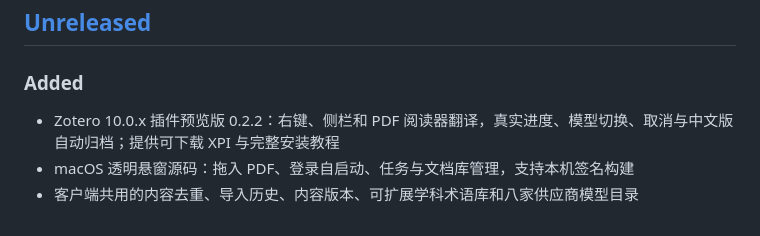
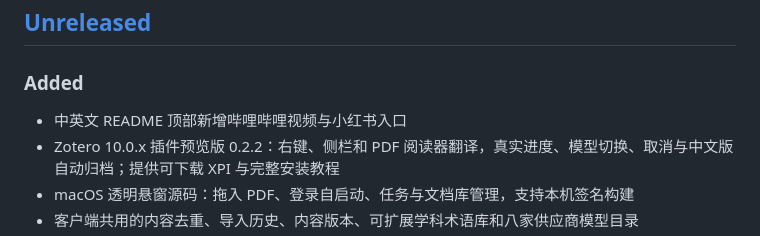
Before and after one commit to asimfish/super_translate, a Markdown page: CHANGELOG.md, the part around the change. Rendered like a GitHub page.

Commit message:
[readme/docs]: add Bilibili and Xiaohongshu links (#14)

```diff
--- a/CHANGELOG.md
+++ b/CHANGELOG.md
@@ -6,6 +6,7 @@
 
 ### Added
 
+- 中英文 README 顶部新增哔哩哔哩视频与小红书入口
 - Zotero 10.0.x 插件预览版 0.2.2：右键、侧栏和 PDF 阅读器翻译，真实进度、模型切换、取消与中文版自动归档；提供可下载 XPI 与完整安装教程
 - macOS 透明悬窗源码：拖入 PDF、登录自启动、任务与文档库管理，支持本机签名构建
 - 客户端共用的内容去重、导入历史、内容版本、可扩展学科术语库和八家供应商模型目录
```
Also changed, not shown: README.md (+2 -0 lines), README_en.md (+2 -0 lines).
